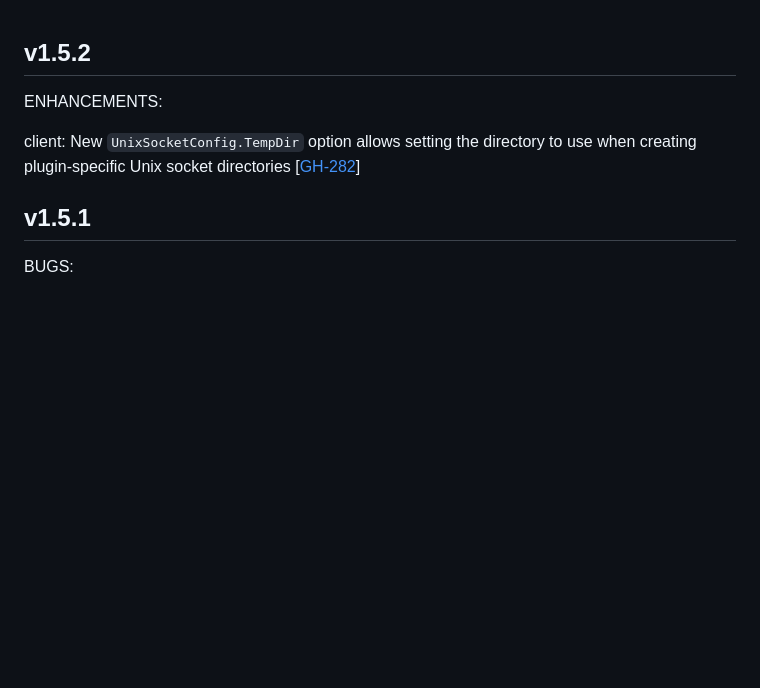
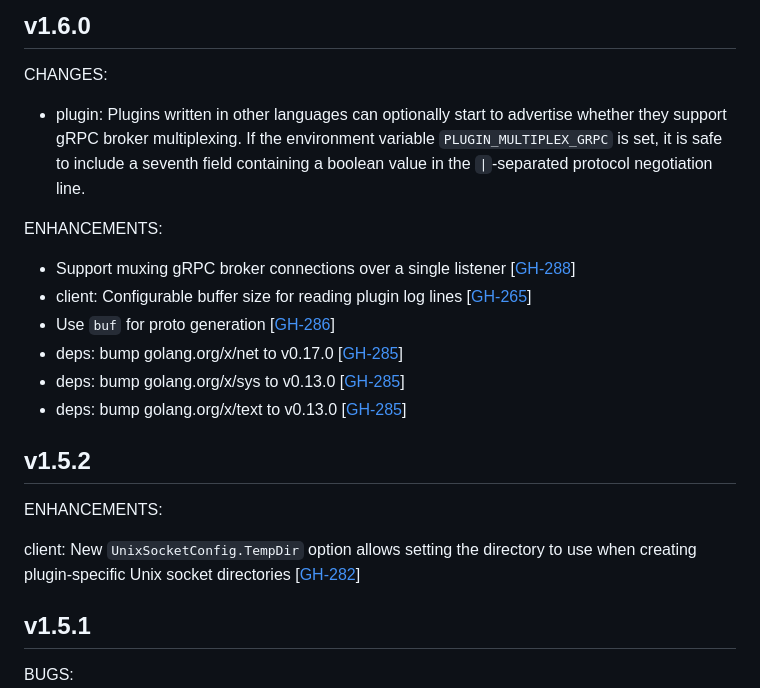
Before and after one commit to hashicorp/go-plugin, a Markdown page: CHANGELOG.md, the part around the change. Drawn GitHub-style; blank space fills up the shorter version.

Commit message:
Changelog++ for v1.6.0 (#293)

```diff
--- a/CHANGELOG.md
+++ b/CHANGELOG.md
@@ -1,3 +1,20 @@
+## v1.6.0
+
+CHANGES:
+
+* plugin: Plugins written in other languages can optionally start to advertise whether they support gRPC broker multiplexing.
+  If the environment variable `PLUGIN_MULTIPLEX_GRPC` is set, it is safe to include a seventh field containing a boolean
+  value in the `|`-separated protocol negotiation line.
+
+ENHANCEMENTS:
+
+* Support muxing gRPC broker connections over a single listener [[GH-288](https://github.com/hashicorp/go-plugin/pull/288)]
+* client: Configurable buffer size for reading plugin log lines [[GH-265](https://github.com/hashicorp/go-plugin/pull/265)]
+* Use `buf` for proto generation [[GH-286](https://github.com/hashicorp/go-plugin/pull/286)]
+* deps: bump golang.org/x/net to v0.17.0 [[GH-285](https://github.com/hashicorp/go-plugin/pull/285)]
+* deps: bump golang.org/x/sys to v0.13.0 [[GH-285](https://github.com/hashicorp/go-plugin/pull/285)]
+* deps: bump golang.org/x/text to v0.13.0 [[GH-285](https://github.com/hashicorp/go-plugin/pull/285)]
+
 ## v1.5.2
 
 ENHANCEMENTS:
```
